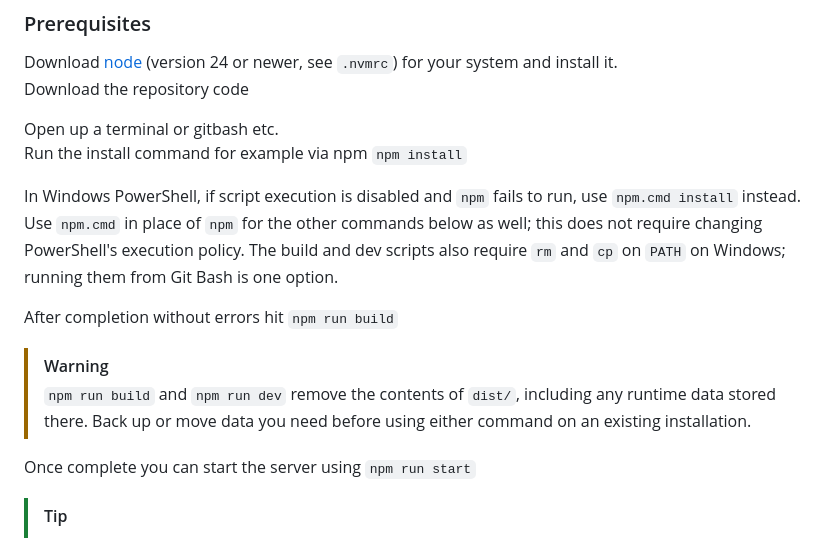
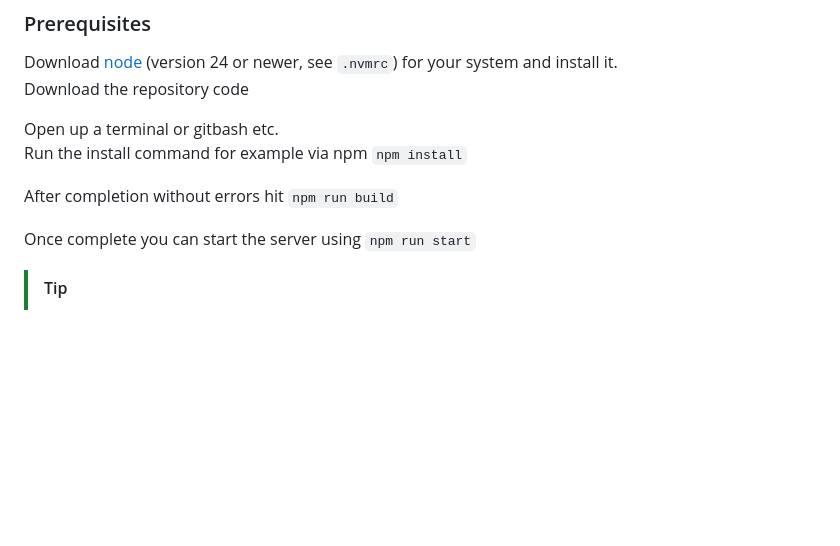
Before and after one commit to Type-Style/LOREX, a Markdown page: README.md, the part around the change. Drawn GitHub-style; blank space fills up the shorter version.

Commit message:
Remove installation README additions

```diff
--- a/README.md
+++ b/README.md
@@ -28,19 +28,8 @@ Open up a terminal or gitbash etc.
 Run the install command for example via npm
 `npm install`
 
-In Windows PowerShell, if script execution is disabled and `npm` fails to run,
-use `npm.cmd install` instead. Use `npm.cmd` in place of `npm` for the other
-commands below as well; this does not require changing PowerShell's execution policy.
-The build and dev scripts also require `rm` and `cp` on `PATH` on Windows;
-running them from Git Bash is one option.
-
 After completion without errors hit
 `npm run build`
-
-> [!WARNING]
-> `npm run build` and `npm run dev` remove the contents of `dist/`, including any
-> runtime data stored there. Back up or move data you need before using either
-> command on an existing installation.
 
 Once complete you can start the server using
 `npm run start`
```
